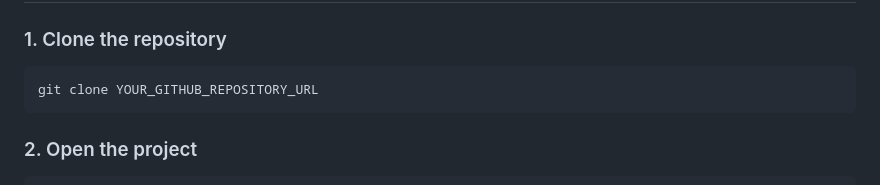
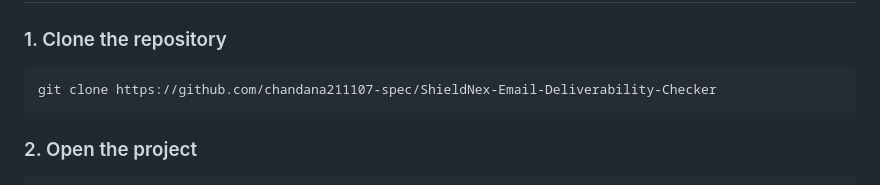
Before and after one commit to chandana211107-spec/ShieldNex-Email-Deliverability-Checker, a Markdown page: README.md, the part around the change. Rendered like a GitHub page.

````diff
--- a/README.md
+++ b/README.md
@@ -260,7 +260,7 @@ Email Verification Results:
 ### 1. Clone the repository
 
 ```bash
-git clone YOUR_GITHUB_REPOSITORY_URL
+git clone https://github.com/chandana211107-spec/ShieldNex-Email-Deliverability-Checker
 ```
 
 ### 2. Open the project
````
